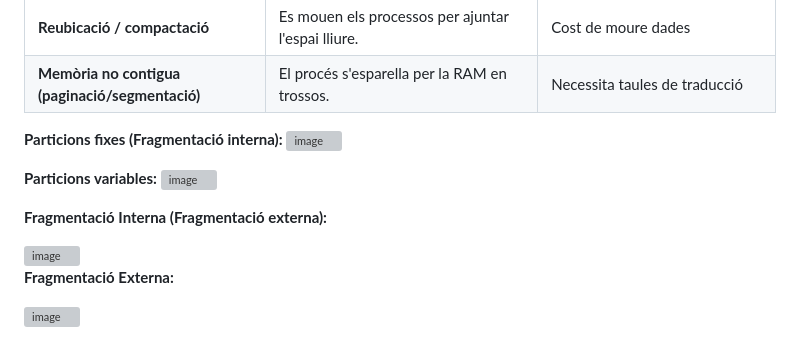
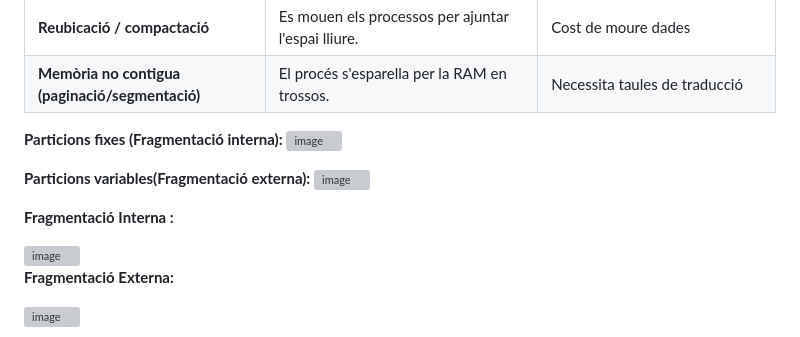
Before and after one commit to XaSaFa/SistemesOperatius2627-, a Markdown page: 01-caracteritzacio-dels-so/05-gestio-de-memoria.md, the part around the change. GitHub-like rendering; grey boxes are pictures that could not be loaded.

Commit message:
Update 05-gestio-de-memoria.md
m

```diff
--- a/01-caracteritzacio-dels-so/05-gestio-de-memoria.md
+++ b/01-caracteritzacio-dels-so/05-gestio-de-memoria.md
@@ -42,11 +42,11 @@ Perquè un procés s'executi, el seu codi i les seves dades han d'estar a la **m
 **Particions fixes (Fragmentació interna):**
 <img width="796" height="269" alt="image" src="https://github.com/user-attachments/assets/6c1765ca-50f6-4895-b351-aa4b81e2fde4" />
 
-**Particions variables:**
+**Particions variables(Fragmentació externa):**
 <img width="662" height="540" alt="image" src="https://github.com/user-attachments/assets/3d56911a-cb21-4dc3-ae35-efb6107e13d0" />
 
 
-**Fragmentació Interna (Fragmentació externa):**
+**Fragmentació Interna :**
 
 <img width="424" height="327" alt="image" src="https://github.com/user-attachments/assets/e293c727-d6e7-4485-8603-0d1cac36492f" />
 
```
